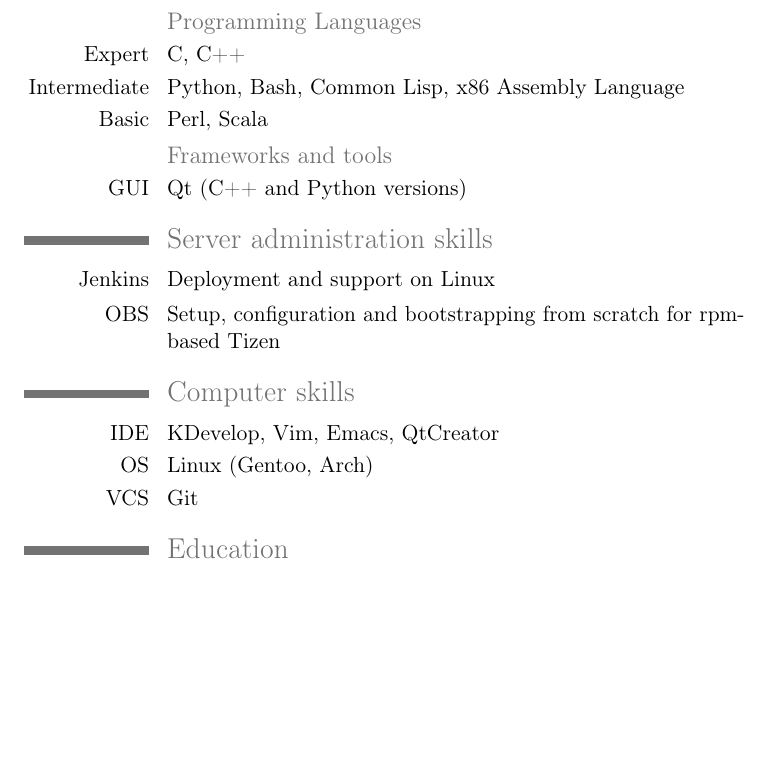
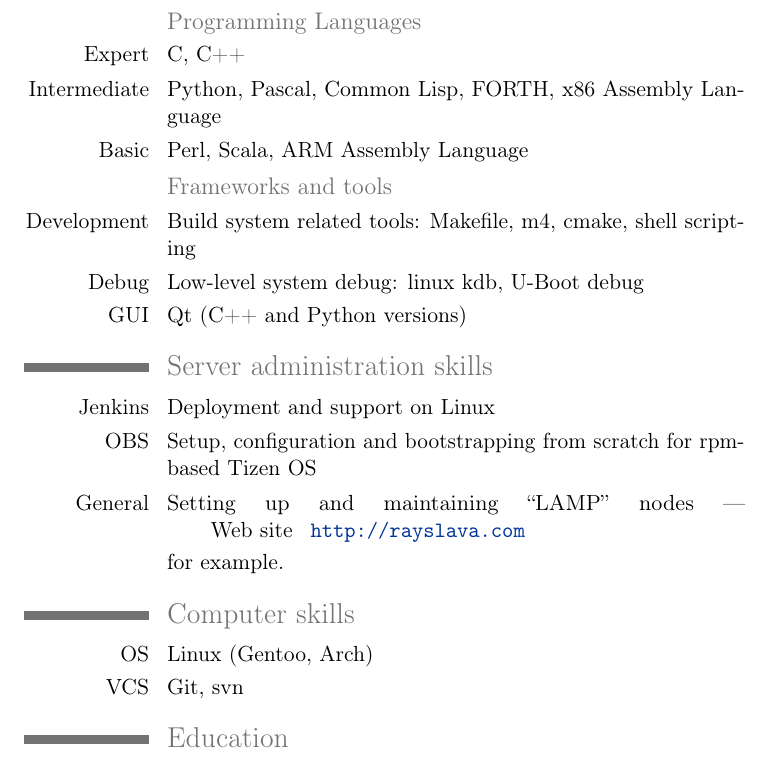
Before and after one commit to rayslava/cv, a LaTeX CV (cv.tex): part of page 2 of 2 before the commit and part of page 2 of 3 after it, cut so that both start at the same text, the shorter picture padded with empty space. Compiled offline with pdfLaTeX.

Commit message:
Added more info

```diff
--- a/cv.tex
+++ b/cv.tex
@@ -70,30 +70,32 @@
 Maintaining compatibility features for ancient (40 yrs and more) devices.\newline{}
 Fieldwork with hardware and support during full-scale tests\newline{}}
 
-  \section{Development skills}
+\section{Development skills}
 \subsection{Programming Languages}
 \cvitem
   {Expert}{C, C++}
 \cvitem
-  {Intermediate}{Python, Bash, Common Lisp, x86 Assembly Language}
+  {Intermediate}{Python, Pascal, Common Lisp, FORTH, x86 Assembly Language}
 \cvitem
-  {Basic}{Perl, Scala}
+  {Basic}{Perl, Scala, ARM Assembly Language}
 \subsection{Frameworks and tools}
+\cvitem{Development}{Build system related tools: Makefile, m4, cmake, shell scripting}
+\cvitem{Debug}{Low-level system debug: linux kdb, U-Boot debug}
 \cvitem{GUI}{Qt (C++ and Python versions)}
 
 \section{Server administration skills}
 \cvitem
   {Jenkins}{Deployment and support on Linux}
 \cvitem
-  {OBS}{Setup, configuration and bootstrapping from scratch for rpm-based Tizen}
+  {OBS}{Setup, configuration and bootstrapping from scratch for rpm-based Tizen OS}
+\cvitem
+  {General}{Setting up and maintaining ``LAMP'' nodes — \cvitem{Web site}{\url{http://rayslava.com}} for example.}
 
 \section{Computer skills}
   \cvitem
-  {IDE}{KDevelop, Vim, Emacs, QtCreator}
-  \cvitem
   {OS}{Linux (Gentoo, Arch)}
   \cvitem
-  {VCS}{Git}
+  {VCS}{Git, svn}
 
 \section{Education}
   \cventry
```
